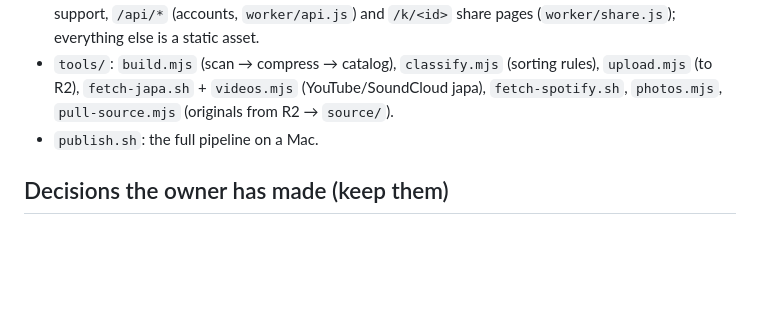
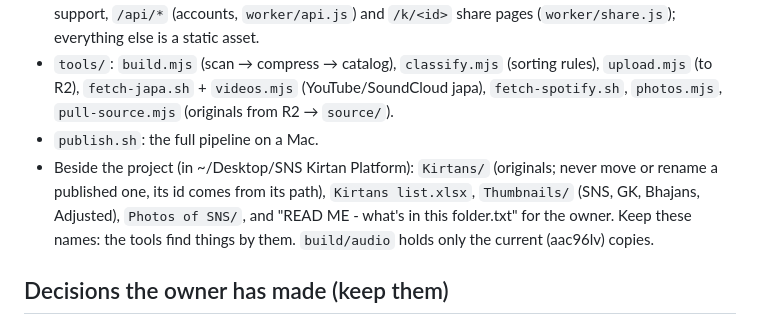
Before and after one commit to vinay10804-a11y/kirtan-app, a Markdown page: CLAUDE.md, the part around the change. GitHub-like rendering; blank space fills up the shorter version.

```diff
--- a/CLAUDE.md
+++ b/CLAUDE.md
@@ -16,6 +16,10 @@ R2 bucket `kirtans` at `/stream/*`.
   `upload.mjs` (to R2), `fetch-japa.sh` + `videos.mjs` (YouTube/SoundCloud japa),
   `fetch-spotify.sh`, `photos.mjs`, `pull-source.mjs` (originals from R2 → `source/`).
 - `publish.sh`: the full pipeline on a Mac.
+- Beside the project (in ~/Desktop/SNS Kirtan Platform): `Kirtans/` (originals; never move or rename a
+  published one, its id comes from its path), `Kirtans list.xlsx`, `Thumbnails/` (SNS, GK, Bhajans,
+  Adjusted), `Photos of SNS/`, and "READ ME - what's in this folder.txt" for the owner. Keep these names:
+  the tools find things by them. `build/audio` holds only the current (aac96lv) copies.
 
 ## Decisions the owner has made (keep them)
 - Only two artists: **Sacinandana Swami** and **Gour Krishna** (not "Gopal", and no Radhanath Swami
```
Also changed, not shown: NOTES.md (+8 -6 lines).
